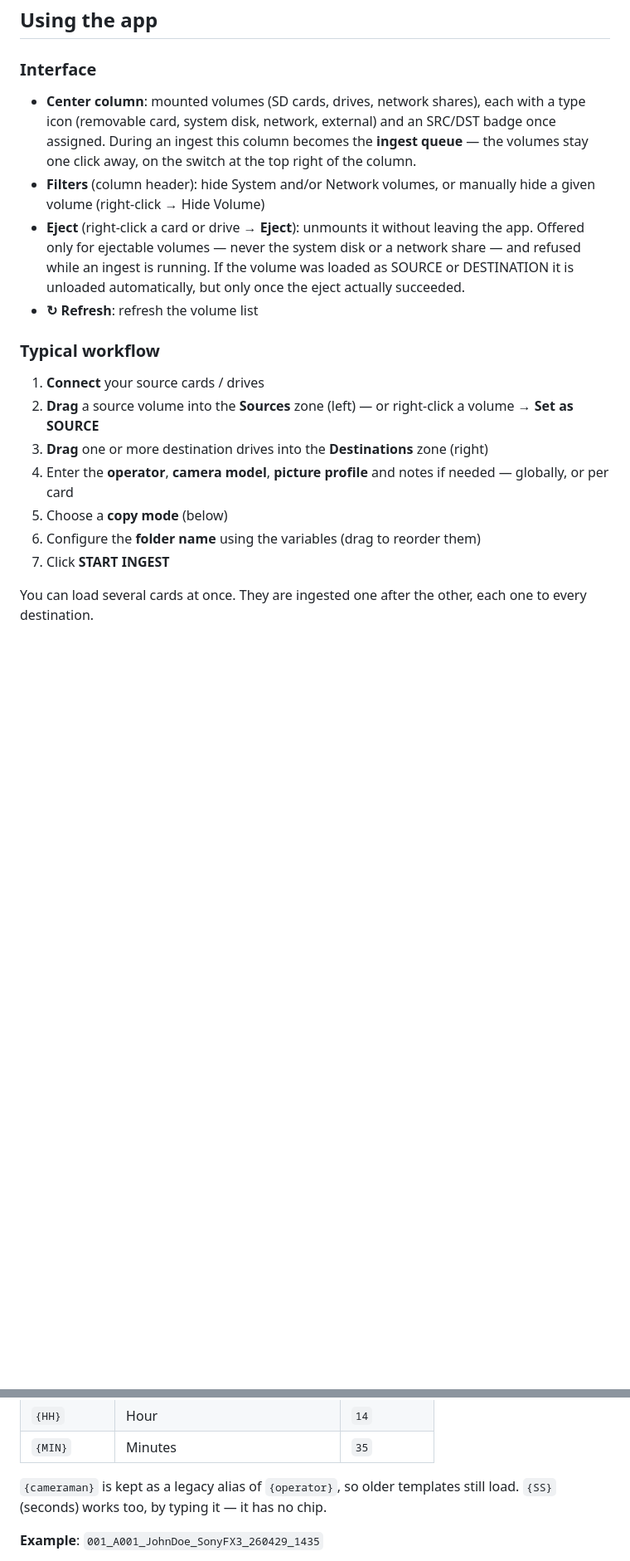
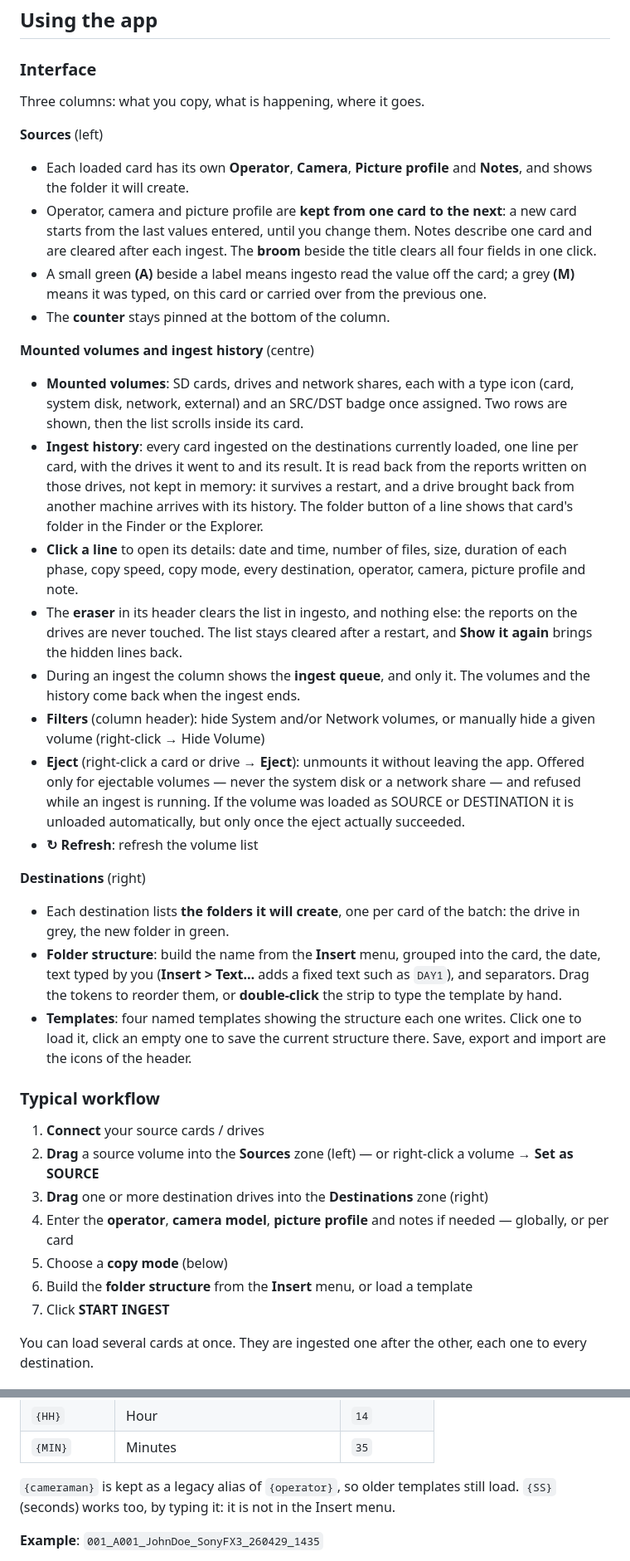
Before and after one commit to noar-justedit/ingesto, a Markdown page: README.md, 2 parts joined by grey strips. Shown at 83% size. Drawn GitHub-style; blank space fills up the shorter version.

```diff
--- a/README.md
+++ b/README.md
@@ -125,11 +132,41 @@ If you just want to try it before building:
 ## Using the app
 
 ### Interface
-- **Center column**: mounted volumes (SD cards, drives, network shares), each
-  with a type icon (removable card, system disk, network, external) and an
-  SRC/DST badge once assigned. During an ingest this column becomes the
-  **ingest queue** — the volumes stay one click away, on the switch at the top
-  right of the column.
+
+Three columns: what you copy, what is happening, where it goes.
+
+**Sources** (left)
+
+- Each loaded card has its own **Operator**, **Camera**, **Picture profile**
+  and **Notes**, and shows the folder it will create.
+- Operator, camera and picture profile are **kept from one card to the next**:
+  a new card starts from the last values entered, until you change them. Notes
+  describe one card and are cleared after each ingest. The **broom** beside the
+  title clears all four fields in one click.
+- A small green **(A)** beside a label means ingesto read the value off the
+  card; a grey **(M)** means it was typed, on this card or carried over from
+  the previous one.
+- The **counter** stays pinned at the bottom of the column.
+
+**Mounted volumes and ingest history** (centre)
+
+- **Mounted volumes**: SD cards, drives and network shares, each with a type
+  icon (card, system disk, network, external) and an SRC/DST badge once
+  assigned. Two rows are shown, then the list scrolls inside its card.
+- **Ingest history**: every card ingested on the destinations currently
+  loaded, one line per card, with the drives it went to and its result. It is
+  read back from the reports written on those drives, not kept in memory: it
+  survives a restart, and a drive brought back from another machine arrives
+  with its history. The folder button of a line shows that card's folder in the
+  Finder or the Explorer.
+- **Click a line** to open its details: date and time, number of files, size,
+  duration of each phase, copy speed, copy mode, every destination, operator,
+  camera, picture profile and note.
+- The **eraser** in its header clears the list in ingesto, and nothing else:
+  the reports on the drives are never touched. The list stays cleared after a
+  restart, and **Show it again** brings the hidden lines back.
+- During an ingest the column shows the **ingest queue**, and only it. The
+  volumes and the history come back when the ingest ends.
 - **Filters** (column header): hide System and/or Network volumes, or manually
   hide a given volume (right-click → Hide Volume)
 - **Eject** (right-click a card or drive → **Eject**): unmounts it without
@@ -139,6 +176,18 @@ If you just want to try it before building:
   the eject actually succeeded.
 - **↻ Refresh**: refresh the volume list
 
+**Destinations** (right)
+
+- Each destination lists **the folders it will create**, one per card of the
+  batch: the drive in grey, the new folder in green.
+- **Folder structure**: build the name from the **Insert** menu, grouped into
+  the card, the date, text typed by you (**Insert > Text…** adds a fixed text
+  such as `DAY1`), and separators. Drag the tokens to
+  reorder them, or **double-click** the strip to type the template by hand.
+- **Templates**: four named templates showing the structure each one writes.
+  Click one to load it, click an empty one to save the current structure there.
+  Save, export and import are the icons of the header.
+
 ### Typical workflow
 1. **Connect** your source cards / drives
 2. **Drag** a source volume into the **Sources** zone (left)
@@ -147,7 +196,7 @@ If you just want to try it before building:
 4. Enter the **operator**, **camera model**, **picture profile** and notes if
    needed — globally, or per card
 5. Choose a **copy mode** (below)
-6. Configure the **folder name** using the variables (drag to reorder them)
+6. Build the **folder structure** from the **Insert** menu, or load a template
 7. Click **START INGEST**
 
 You can load several cards at once. They are ingested one after the other, each
@@ -267,7 +317,7 @@ anything again.
 
 `{cameraman}` is kept as a legacy alias of `{operator}`, so older templates
 still load.
-`{SS}` (seconds) works too, by typing it — it has no chip.
+`{SS}` (seconds) works too, by typing it: it is not in the Insert menu.
 
 **Example**: `001_A001_JohnDoe_SonyFX3_260429_1435`
 
```
Also changed, not shown: other parts of README.md (+14 -5 lines), docs/screenshots/ingesto-ingest.png, docs/screenshots/ingesto-kiosk.png, docs/screenshots/ingesto-main.png, docs/screenshots/ingesto-report.png, 6 other files.
